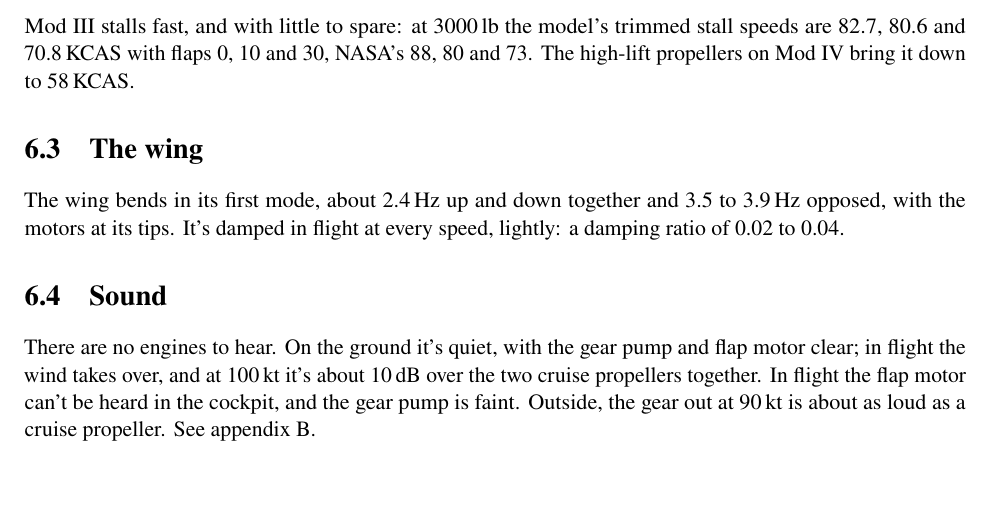
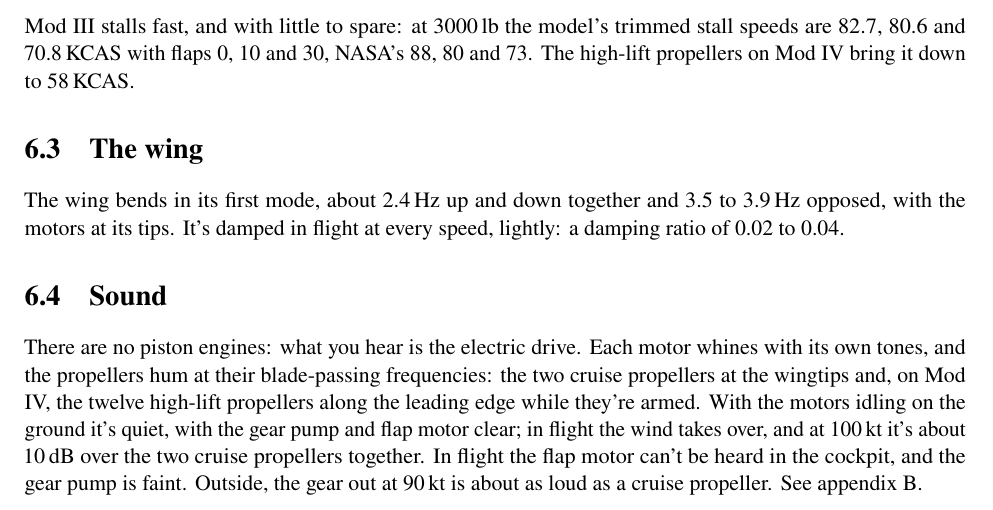
Before and after one commit to MrChillStorm/X-57, a LaTeX thesis (manual/x57_manual.tex): part of page 20 of 26, cut so that both start at the same text, the shorter picture padded with empty space. Compiled offline with pdfLaTeX.

Commit message:
Flight manual: say what you hear, not "no engines to hear"
The sound section opened with "There are no engines to hear", meaning no
piston engines but reading as if there were nothing to hear. It now says
what is heard: each motor's whine and the propellers, the two cruise
propellers and, on Mod IV, the twelve high-lift ones while armed.

Co-Authored-By: Claude Opus 5.5 <noreply@anthropic.com>

```diff
--- a/manual/x57_manual.tex
+++ b/manual/x57_manual.tex
@@ -278,7 +278,7 @@ Mod III stalls fast, and with little to spare: at 3000\,lb the model's trimmed s
 The wing bends in its first mode, about 2.4\,Hz up and down together and 3.5 to 3.9\,Hz opposed, with the motors at its tips. It's damped in flight at every speed, lightly: a damping ratio of 0.02 to 0.04.
 
 \section{Sound}
-There are no engines to hear. On the ground it's quiet, with the gear pump and flap motor clear; in flight the wind takes over, and at 100\,kt it's about 10\,dB over the two cruise propellers together. In flight the flap motor can't be heard in the cockpit, and the gear pump is faint. Outside, the gear out at 90\,kt is about as loud as a cruise propeller. See appendix~\ref{app:sound}.
+There are no piston engines: what you hear is the electric drive. Each motor whines with its own tones, and the propellers hum at their blade-passing frequencies: the two cruise propellers at the wingtips and, on Mod IV, the twelve high-lift propellers along the leading edge while they're armed. With the motors idling on the ground it's quiet, with the gear pump and flap motor clear; in flight the wind takes over, and at 100\,kt it's about 10\,dB over the two cruise propellers together. In flight the flap motor can't be heard in the cockpit, and the gear pump is faint. Outside, the gear out at 90\,kt is about as loud as a cruise propeller. See appendix~\ref{app:sound}.
 
 \chapter{Emergency procedures}
 NASA's emergency procedures aren't public. Those here come from its papers where it says so, and otherwise are this manual's own, from what each failure does.
```
Also changed, not shown: X-57-flight-manual.pdf, manual/x57_manual.pdf.
